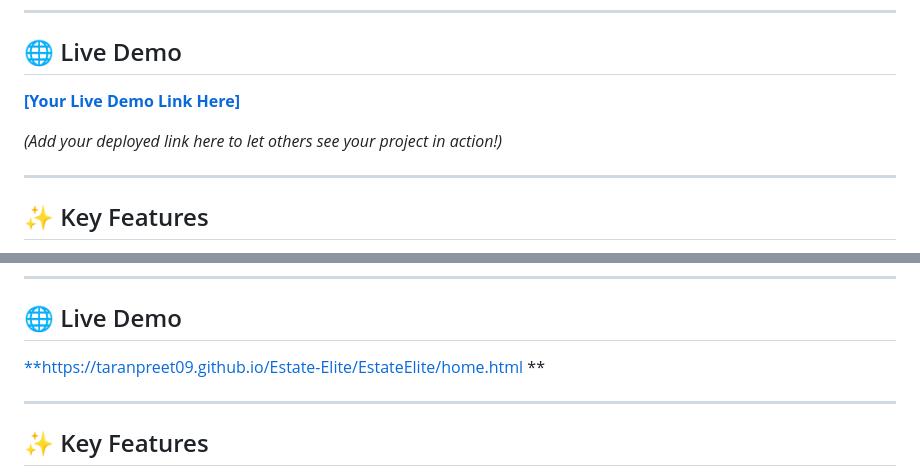
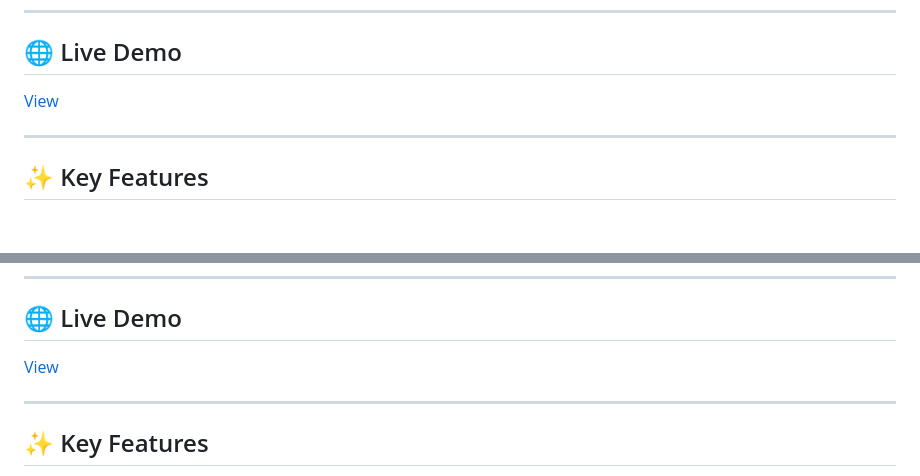
Before and after one commit to taranpreet09/Estate-Elite, a Markdown page: README.md, 2 parts joined by grey strips. Rendered like a GitHub page; blank space fills up the shorter version.

```diff
--- a/README.md
+++ b/README.md
@@ -25,9 +25,10 @@
 
 ## 🌐 Live Demo
 
-<a href="#" target="_blank">**[Your Live Demo Link Here]**</a>
+<a href="https://taranpreet09.github.io/Estate-Elite/EstateElite/home.html
+" target="_blank">View</a>
 
-*(Add your deployed link here to let others see your project in action!)*
+
 
 ---
 
@@ -144,8 +145,7 @@ Markdown
 
 ## 🌐 Live Demo
 
-<a href="#" target="_blank">**https://taranpreet09.github.io/Estate-Elite/EstateElite/home.html
-**</a>
+<a href="https://taranpreet09.github.io/Estate-Elite/EstateElite/home.html" target="_blank">View</a>
 
 ---
 
```
